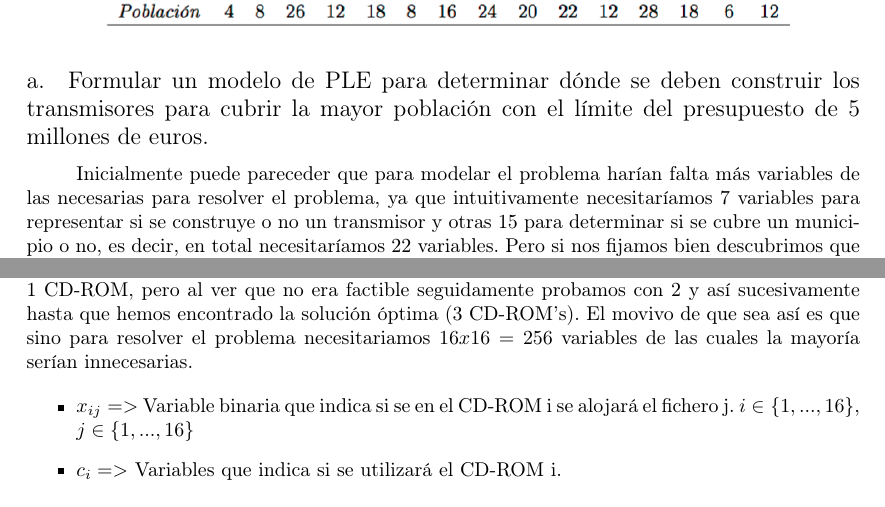
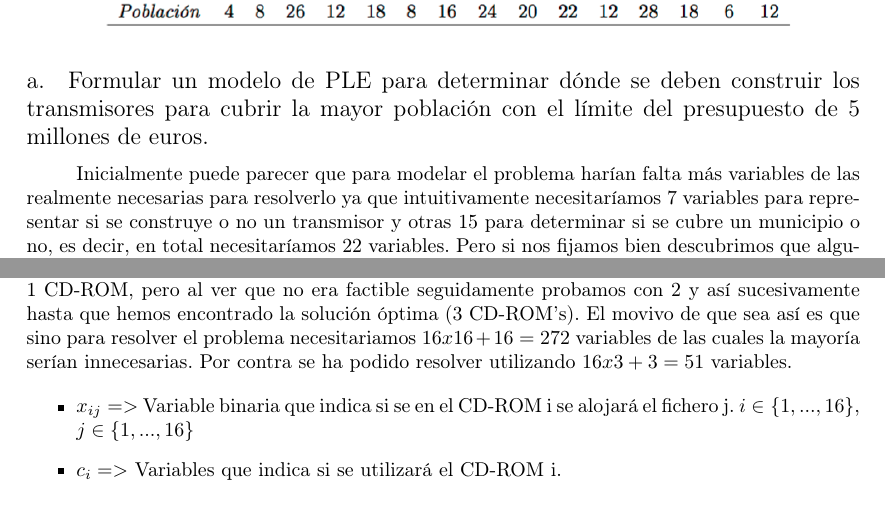
Before and after one commit to garciparedes/operations-research-task-2, a LaTeX document (article.tex): two parts of pages 1 and 3 of 9, joined at a grey line, cut so that both start at the same text. Compiled offline with pdfLaTeX.

Commit message:
fixed bugs

```diff
--- a/article.tex
+++ b/article.tex
@@ -70,7 +70,7 @@
 		\subsection{Formular un modelo de PLE para determinar dónde se deben construir los transmisores para cubrir la mayor población con el límite del presupuesto de 5 millones de euros.}
 
 			\paragraph{}
-			Inicialmente puede pareceder que para modelar el problema harían falta más variables de las necesarias para resolver el problema, ya que intuitivamente necesitaríamos 7 variables para representar si se construye o no un transmisor y otras 15 para determinar si se cubre un municipio o no, es decir, en total necesitaríamos 22 variables. Pero si nos fijamos bien descubrimos que algunas de las poblaciones solo se pueden cubrir por un único transmisor por lo que son equivalentes. Modelando el problema de esta manera llegamos a la conclusión de que son necesarias $9 + 7 = 16$ variables, por lo que nos hemos ahorrado 6 variables y 6 restricciones.
+			Inicialmente puede parecer que para modelar el problema harían falta más variables de las realmente necesarias para resolverlo ya que intuitivamente necesitaríamos 7 variables para representar si se construye o no un transmisor y otras 15 para determinar si se cubre un municipio o no, es decir, en total necesitaríamos 22 variables. Pero si nos fijamos bien descubrimos que algunas de las poblaciones solo se pueden cubrir por un único transmisor por lo que son equivalentes. Modelando el problema de esta manera llegamos a la conclusión de que son necesarias $9 + 7 = 16$ variables, por lo que nos hemos ahorrado 6 variables y 6 restricciones.
 
 			\paragraph{}
 			La modelización del problema como de PLE es la siguiente:
@@ -125,7 +125,7 @@
 		\subsection{Suponiendo que Martín no tiene ningún programa para comprimir los archivos, formular un modelo de PLE para determinar cómo se deben distribuir los archivos con el fin de reducir al mínimo el número de discos CD-ROM que debe utilizar.}
 
 			\paragraph{}
-			Modelizaremos el problema como si se pudiera dar el peor caso, es decir, que cada fichero tan solo entrase en un CD-ROM. A pesar de ello para resolverlo hemos ido probando primero con 1 CD-ROM, pero al ver que no era factible seguidamente probamos con 2 y así sucesivamente hasta que hemos encontrado la solución óptima (3 CD-ROM's). El movivo de que sea así es que sino para resolver el problema necesitariamos $16 x 16 = 256$ variables de las cuales la mayoría serían innecesarias.
+			Modelizaremos el problema como si se pudiera dar el peor caso, es decir, que cada fichero tan solo entrase en un CD-ROM. A pesar de ello para resolverlo hemos ido probando primero con 1 CD-ROM, pero al ver que no era factible seguidamente probamos con 2 y así sucesivamente hasta que hemos encontrado la solución óptima (3 CD-ROM's). El movivo de que sea así es que sino para resolver el problema necesitariamos $16 x 16 + 16= 272$ variables de las cuales la mayoría serían innecesarias. Por contra se ha podido resolver utilizando $16 x 3 + 3 = 51$ variables.
 
 			\begin{itemize}
 
```
Also changed, not shown: article.pdf, article.tex (2 more changed lines).
